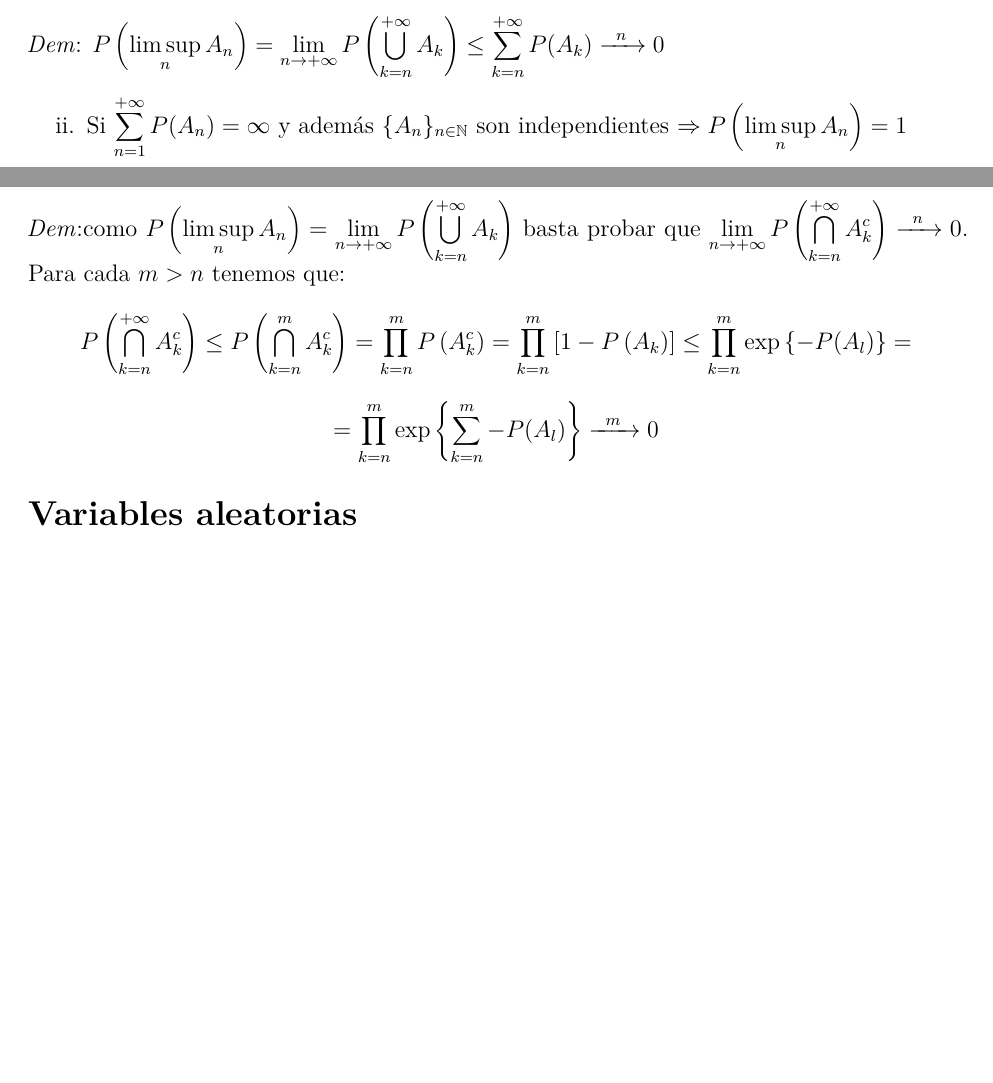
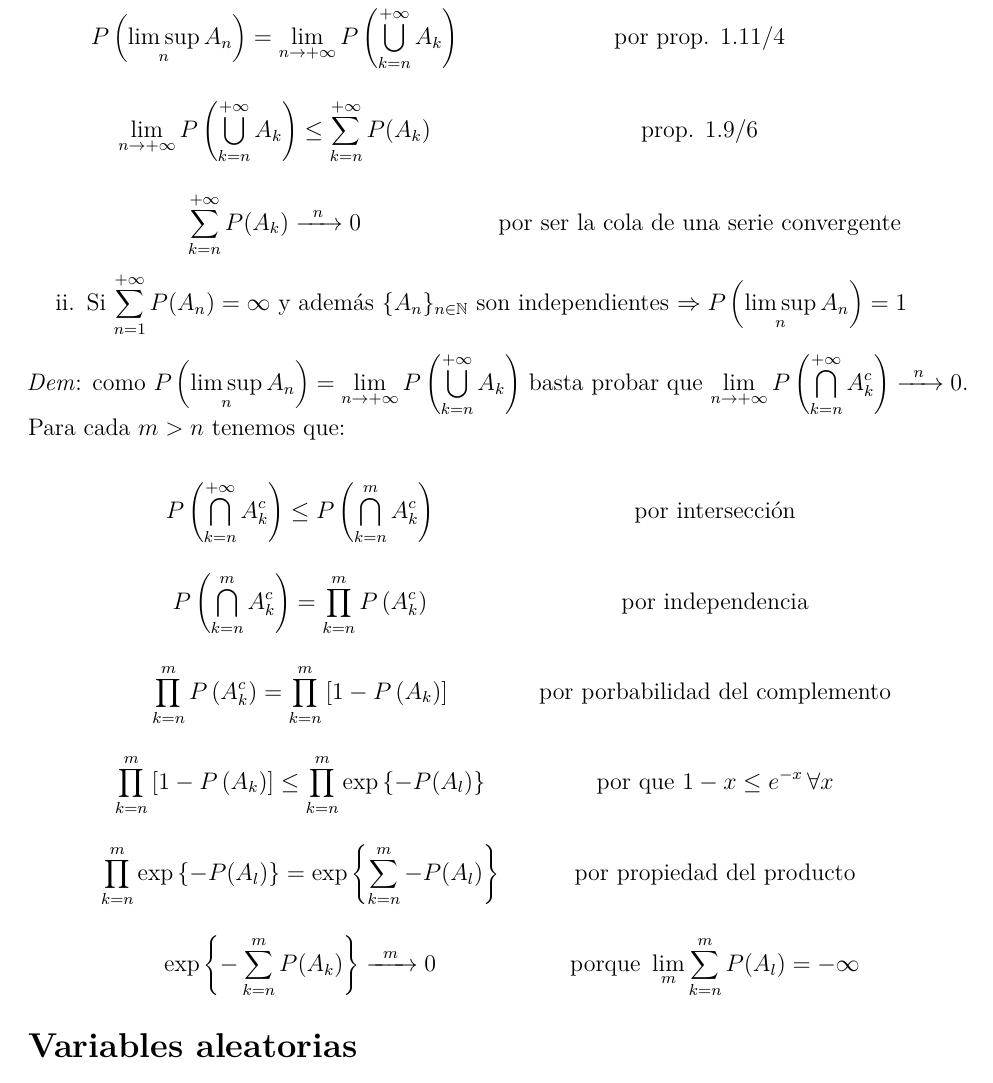
Before and after one commit to daczarne/prob2, an R Markdown document (01-repaso.Rmd): two parts of pages 16 and 17 of 18 before the commit and part of page 17 of 19 after it, the two joined at a grey line, cut so that both start at the same text, the shorter picture padded with empty space. Rendered offline with R 4.5, knitr and Pandoc, then LaTeX, with nearby package versions.

Commit message:
lema borel cantelli

```diff
--- a/01-repaso.Rmd
+++ b/01-repaso.Rmd
@@ -536,13 +536,27 @@ Dada una sucesión $\{A_n\}_{n \in \mathbb{N}} \subset \mathcal{A}$,
 
 i. Si $\sum\limits_{n = 1}^{+\infty} P(A_n) < \infty \Rightarrow P \left( \limsup\limits_n A_n \right) = 0$
 
-*Dem*: $P \left( \limsup\limits_n A_n \right) = \lim\limits_{n \rightarrow +\infty} P \left(  \bigcup\limits_{k = n}^{+\infty} A_k \right) \leq \sum\limits_{k = n}^{+\infty} P(A_k) \xrightarrow{\enskip n \enskip} 0$
+*Dem*:
+
+
+$$\begin{array}{c c c}
+P \left( \limsup\limits_n A_n \right) = \lim\limits_{n \rightarrow +\infty} P \left(  \bigcup\limits_{k = n}^{+\infty} A_k \right) & & \text{por prop. 1.11/4} \\ \\
+\lim\limits_{n \rightarrow +\infty} P \left(  \bigcup\limits_{k = n}^{+\infty} A_k \right) \leq \sum\limits_{k = n}^{+\infty} P(A_k) & & \text{prop. 1.9/6} \\ \\
+\sum\limits_{k = n}^{+\infty} P(A_k) \xrightarrow{\enskip n \enskip} 0 & & \text{por ser la cola de una serie convergente}
+\end{array}$$
 
 ii. Si $\sum\limits_{n = 1}^{+\infty} P(A_n) = \infty$ y además $\{A_n\}_{n \in \mathbb{N}}$ son independientes $\Rightarrow P \left( \limsup\limits_n A_n \right) = 1$
 
-*Dem*:como $P \left( \limsup\limits_n A_n \right) = \lim\limits_{n \rightarrow +\infty} P \left(  \bigcup\limits_{k = n}^{+\infty} A_k \right)$ basta probar que $\lim\limits_{n \rightarrow +\infty} P \left(  \bigcap\limits_{k = n}^{+\infty} A^c_k \right) \xrightarrow{\enskip n \enskip} 0$. Para cada $m > n$ tenemos que:
-$$ P \left(  \bigcap\limits_{k = n}^{+\infty} A^c_k \right) \leq P \left(  \bigcap\limits_{k = n}^{m} A^c_k \right) = \prod\limits_{k = n}^{m} P \left( A_k^c \right) = \prod\limits_{k = n}^{m} \left[ 1 - P \left( A_k \right) \right] \leq \prod\limits_{k = n}^{m} \exp\left\{ -P(A_l) \right\} =$$
-$$= \prod\limits_{k = n}^{m} \exp\left\{ \sum\limits_{k = n}^{m} -P(A_l) \right\} \xrightarrow{\enskip m \enskip} 0$$
+*Dem*: como $P \left( \limsup\limits_n A_n \right) = \lim\limits_{n \rightarrow +\infty} P \left(  \bigcup\limits_{k = n}^{+\infty} A_k \right)$ basta probar que $\lim\limits_{n \rightarrow +\infty} P \left(  \bigcap\limits_{k = n}^{+\infty} A^c_k \right) \xrightarrow{\enskip n \enskip} 0$. Para cada $m > n$ tenemos que:
+
+$$\begin{array}{c c c}
+P \left(  \bigcap\limits_{k = n}^{+\infty} A^c_k \right) \leq P \left(  \bigcap\limits_{k = n}^{m} A^c_k \right) & & \text{por intersección} \\ \\
+P \left(  \bigcap\limits_{k = n}^{m} A^c_k \right) = \prod\limits_{k = n}^{m} P \left( A_k^c \right) & & \text{por independencia} \\ \\
+\prod\limits_{k = n}^{m} P \left( A_k^c \right) = \prod\limits_{k = n}^{m} \left[ 1 - P \left( A_k \right) \right] & & \text{por porbabilidad del complemento} \\ \\
+\prod\limits_{k = n}^{m} \left[ 1 - P \left( A_k \right) \right] \leq \prod\limits_{k = n}^{m} \exp\left\{ -P(A_l) \right\} & &  \text{por que } 1 - x \leq e^{-x} \, \forall x \\ \\
+\prod\limits_{k = n}^{m} \exp\left\{ -P(A_l) \right\} = \exp\left\{ \sum\limits_{k = n}^{m} -P(A_l) \right\} & & \text{por propiedad del producto} \\ \\
+\exp\left\{ - \sum\limits_{k = n}^{m} P(A_k) \right\} \xrightarrow{\enskip m \enskip} 0 & & \text{porque } \lim\limits_m \sum\limits_{k = n}^{m} P(A_l) = - \infty
+\end{array}$$
 
 # Variables aleatorias
 
```
